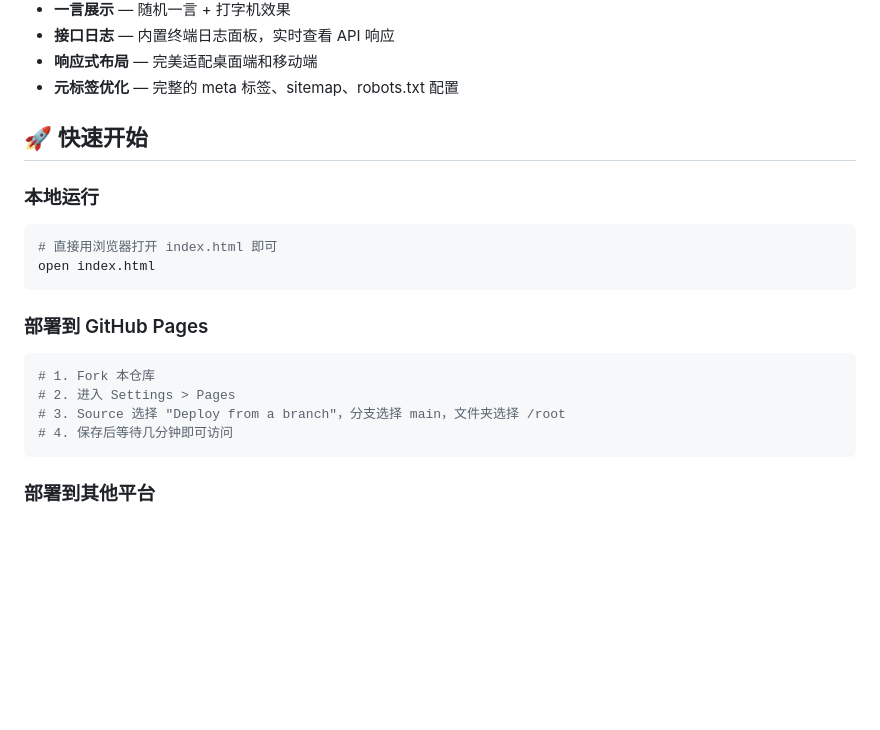
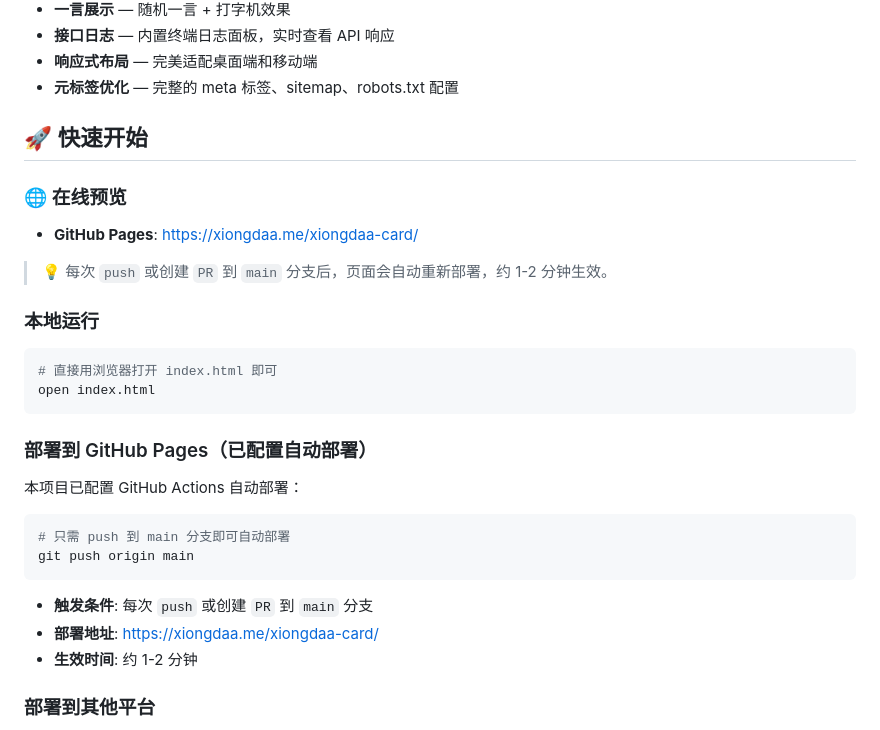
Before and after one commit to kssssxg/xiongdaa-card, a Markdown page: README.md, the part around the change. Rendered like a GitHub page; blank space fills up the shorter version.

Commit message:
deploy: 70cf693a4a4caa15ba8f7cbfcb1327fdd61f9b75

````diff
--- a/README.md
+++ b/README.md
@@ -22,6 +22,12 @@
 
 ## 🚀 快速开始
 
+### 🌐 在线预览
+
+- **GitHub Pages**: https://xiongdaa.me/xiongdaa-card/
+
+> 💡 每次 `push` 或创建 `PR` 到 `main` 分支后，页面会自动重新部署，约 1-2 分钟生效。
+
 ### 本地运行
 
 ```bash
@@ -29,14 +35,18 @@
 open index.html
 ```
 
-### 部署到 GitHub Pages
+### 部署到 GitHub Pages（已配置自动部署）
+
+本项目已配置 GitHub Actions 自动部署：
 
 ```bash
-# 1. Fork 本仓库
-# 2. 进入 Settings > Pages
-# 3. Source 选择 "Deploy from a branch"，分支选择 main，文件夹选择 /root
-# 4. 保存后等待几分钟即可访问
+# 只需 push 到 main 分支即可自动部署
+git push origin main
 ```
+
+- **触发条件**: 每次 `push` 或创建 `PR` 到 `main` 分支
+- **部署地址**: https://xiongdaa.me/xiongdaa-card/
+- **生效时间**: 约 1-2 分钟
 
 ### 部署到其他平台
 
````
